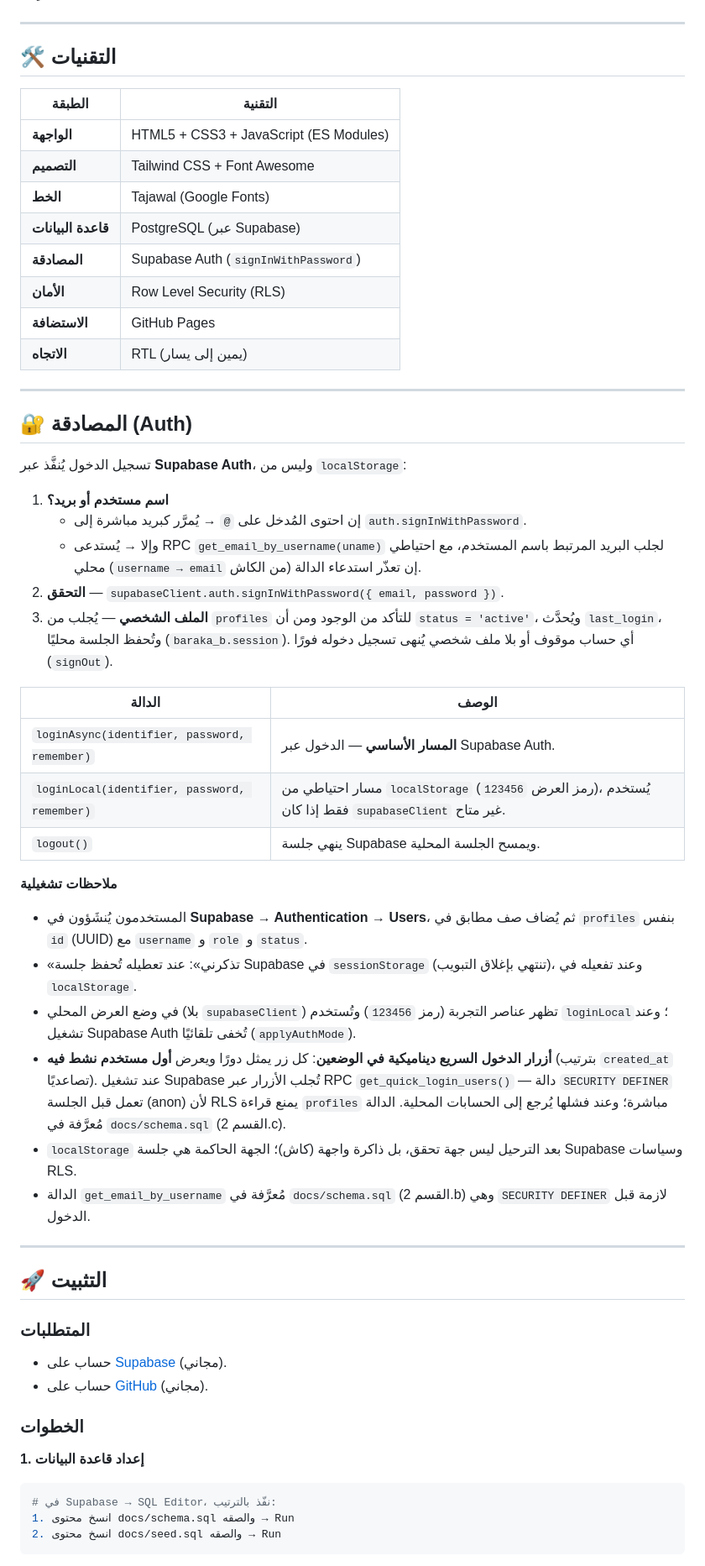
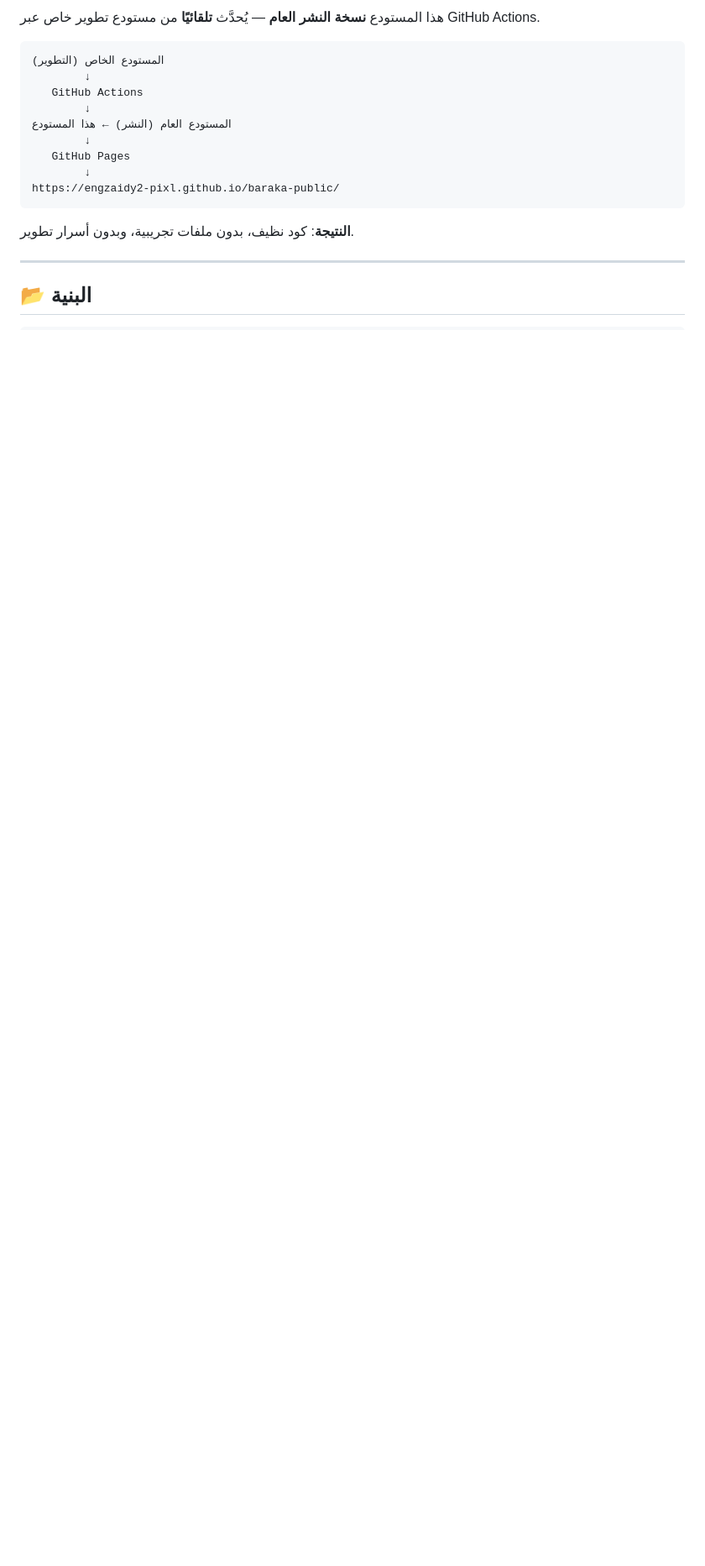
Before and after one commit to engzaidy2-pixl/baraka-public, a Markdown page: README.md, the part around one of its changes. Shown at 84% size. Drawn GitHub-style; blank space fills up the shorter version.

````diff
--- a/README.md
+++ b/README.md
@@ -79,68 +92,22 @@ baraka-associations/
 
+هذا المستودع **نسخة النشر العام** — يُحدَّث **تلقائيًا** من مستودع تطوير خاص عبر GitHub Actions.
+
+```
+المستودع الخاص (التطوير)
+        ↓
+   GitHub Actions
+        ↓
+المستودع العام (النشر) ← هذا المستودع
+        ↓
+   GitHub Pages
+        ↓
+https://engzaidy2-pixl.github.io/baraka-public/
+```
+
+**النتيجة**: كود نظيف، بدون ملفات تجريبية، وبدون أسرار تطوير.
 
 ---
 
-## 🛠️ التقنيات
+## 📂 البنية
 
-| الطبقة | التقنية |
-|---|---|
-| **الواجهة** | HTML5 + CSS3 + JavaScript (ES Modules) |
-| **التصميم** | Tailwind CSS + Font Awesome |
-| **الخط** | Tajawal (Google Fonts) |
-| **قاعدة البيانات** | PostgreSQL (عبر Supabase) |
-| **المصادقة** | Supabase Auth (`signInWithPassword`) |
-| **الأمان** | Row Level Security (RLS) |
-| **الاستضافة** | GitHub Pages |
-| **الاتجاه** | RTL (يمين إلى يسار) |
-
----
-
-## 🔐 المصادقة (Auth)
-
-تسجيل الدخول يُنفَّذ عبر **Supabase Auth**، وليس من `localStorage`:
-
-1. **اسم مستخدم أو بريد؟**
-   - إن احتوى المُدخل على `@` → يُمرَّر كبريد مباشرة إلى `auth.signInWithPassword`.
-   - وإلا → يُستدعى RPC `get_email_by_username(uname)` لجلب البريد المرتبط باسم المستخدم،
-     مع احتياطي محلي (`username → email` من الكاش) إن تعذّر استدعاء الدالة.
-2. **التحقق** — `supabaseClient.auth.signInWithPassword({ email, password })`.
-3. **الملف الشخصي** — يُجلب من `profiles` للتأكد من الوجود ومن أن `status = 'active'`،
-   ويُحدَّث `last_login`، وتُحفظ الجلسة محليًا (`baraka_b.session`).
-   أي حساب موقوف أو بلا ملف شخصي يُنهى تسجيل دخوله فورًا (`signOut`).
-
-| الدالة | الوصف |
-|---|---|
-| `loginAsync(identifier, password, remember)` | **المسار الأساسي** — الدخول عبر Supabase Auth. |
-| `loginLocal(identifier, password, remember)` | مسار احتياطي من `localStorage` (رمز العرض `123456`)، يُستخدم فقط إذا كان `supabaseClient` غير متاح. |
-| `logout()` | ينهي جلسة Supabase ويمسح الجلسة المحلية. |
-
-**ملاحظات تشغيلية**
-
-- المستخدمون يُنشَؤون في **Supabase → Authentication → Users**، ثم يُضاف صف مطابق في `profiles`
-  بنفس `id` (UUID) مع `username` و `role` و `status`.
-- «تذكرني»: عند تعطيله تُحفظ جلسة Supabase في `sessionStorage` (تنتهي بإغلاق التبويب)، وعند تفعيله في `localStorage`.
-- في وضع العرض المحلي (بلا `supabaseClient`) تظهر عناصر التجربة (رمز `123456`) وتُستخدم `loginLocal`؛ وعند تشغيل Supabase Auth تُخفى تلقائيًا (`applyAuthMode`).
-- **أزرار الدخول السريع ديناميكية في الوضعين**: كل زر يمثل دورًا ويعرض **أول مستخدم نشط فيه**
-  (بترتيب `created_at` تصاعديًا). عند تشغيل Supabase تُجلب الأزرار عبر RPC
-  `get_quick_login_users()` — دالة `SECURITY DEFINER` تعمل قبل الجلسة (anon)
-  لأن RLS يمنع قراءة `profiles` مباشرة؛ وعند فشلها يُرجع إلى الحسابات المحلية.
-  الدالة مُعرَّفة في `docs/schema.sql` (القسم 2.c).
-- `localStorage` بعد الترحيل ليس جهة تحقق، بل ذاكرة واجهة (كاش)؛ الجهة الحاكمة هي جلسة Supabase وسياسات RLS.
-- الدالة `get_email_by_username` مُعرَّفة في `docs/schema.sql` (القسم 2.b) وهي `SECURITY DEFINER` لازمة قبل الدخول.
-
----
-
-## 🚀 التثبيت
-
-### المتطلبات
-- حساب على [Supabase](https://supabase.com) (مجاني).
-- حساب على [GitHub](https://github.com) (مجاني).
-
-### الخطوات
-
-**1. إعداد قاعدة البيانات**
-```bash
-# في Supabase → SQL Editor، نفّذ بالترتيب:
-1. انسخ محتوى docs/schema.sql والصقه → Run
-2. انسخ محتوى docs/seed.sql والصقه → Run
 ```
````
Also changed, not shown: other parts of README.md (+142 -89 lines).
